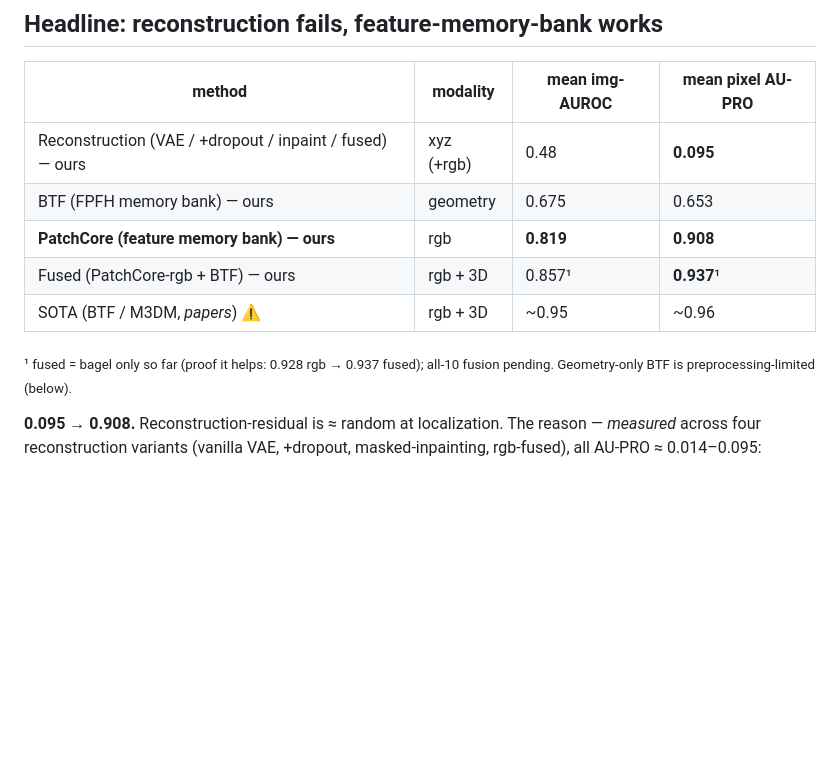
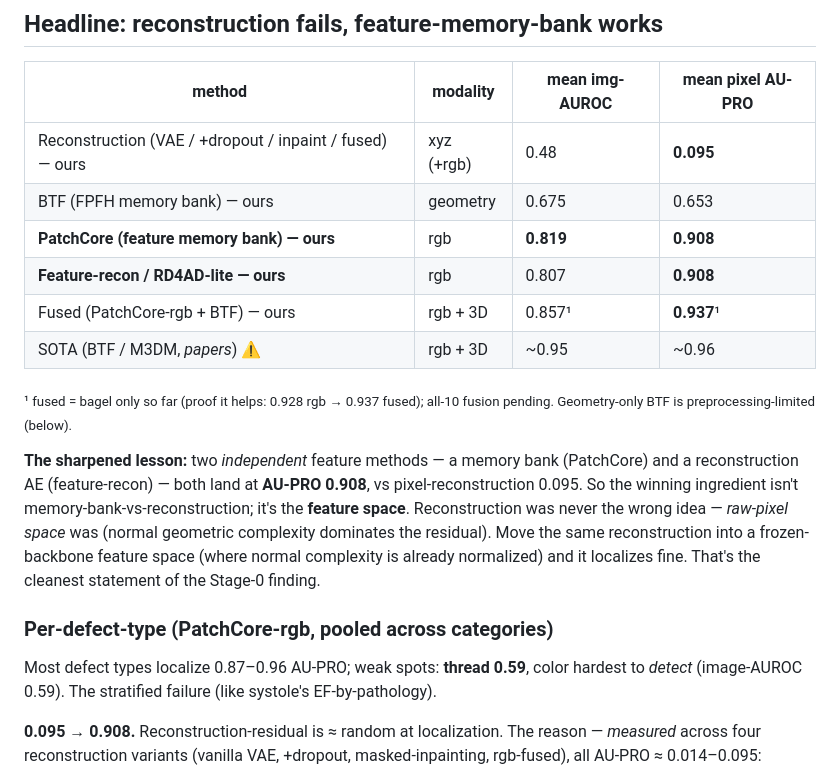
Before and after one commit to dimiturtrz/mirage, a Markdown page: docs/RESULTS.md, the part around the change. Drawn GitHub-style; blank space fills up the shorter version.

Commit message:
docs(results): add feature-recon row + the 'feature space is the key' lesson + per-defect table

```diff
--- a/docs/RESULTS.md
+++ b/docs/RESULTS.md
@@ -10,10 +10,23 @@ eval harness — image-level **AUROC** (detection) + pixel-level **AU-PRO** (loc
 | Reconstruction (VAE / +dropout / inpaint / fused) — ours | xyz (+rgb) | 0.48 | **0.095** |
 | BTF (FPFH memory bank) — ours | geometry | 0.675 | 0.653 |
 | **PatchCore (feature memory bank) — ours** | rgb | **0.819** | **0.908** |
+| **Feature-recon / RD4AD-lite — ours** | rgb | 0.807 | **0.908** |
 | Fused (PatchCore-rgb + BTF) — ours | rgb + 3D | 0.857¹ | **0.937**¹ |
 | SOTA (BTF / M3DM, *papers*) ⚠ | rgb + 3D | ~0.95 | ~0.96 |
 
 <sub>¹ fused = bagel only so far (proof it helps: 0.928 rgb → 0.937 fused); all-10 fusion pending. Geometry-only BTF is preprocessing-limited (below).</sub>
+
+**The sharpened lesson:** two *independent* feature methods — a memory bank (PatchCore) and a
+reconstruction AE (feature-recon) — both land at **AU-PRO 0.908**, vs pixel-reconstruction 0.095.
+So the winning ingredient isn't memory-bank-vs-reconstruction; it's the **feature space**.
+Reconstruction was never the wrong idea — *raw-pixel space* was (normal geometric complexity
+dominates the residual). Move the same reconstruction into a frozen-backbone feature space (where
+normal complexity is already normalized) and it localizes fine. That's the cleanest statement of
+the Stage-0 finding.
+
+### Per-defect-type (PatchCore-rgb, pooled across categories)
+Most defect types localize 0.87–0.96 AU-PRO; weak spots: **thread 0.59**, color hardest to *detect*
+(image-AUROC 0.59). The stratified failure (like systole's EF-by-pathology).
 
 **0.095 → 0.908.** Reconstruction-residual is ≈ random at localization. The reason — *measured*
 across four reconstruction variants (vanilla VAE, +dropout, masked-inpainting, rgb-fused), all
```
